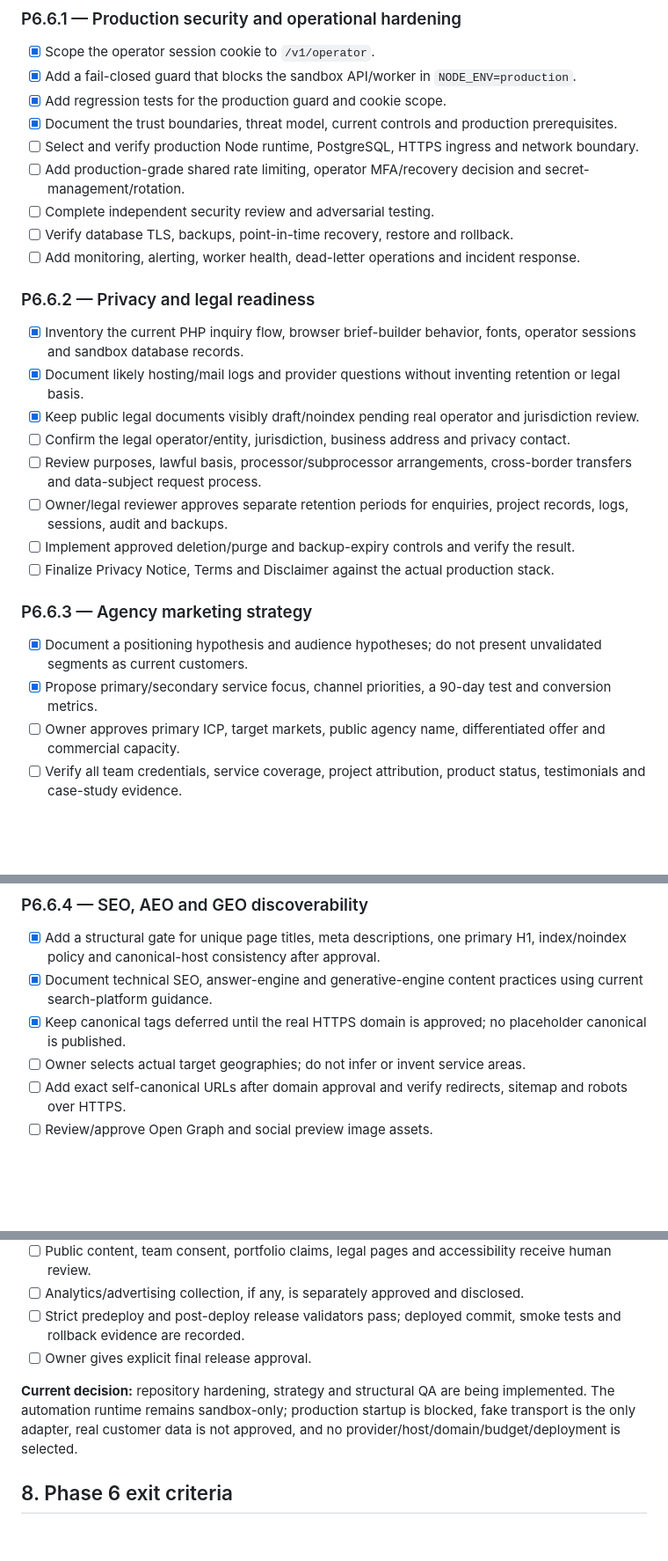
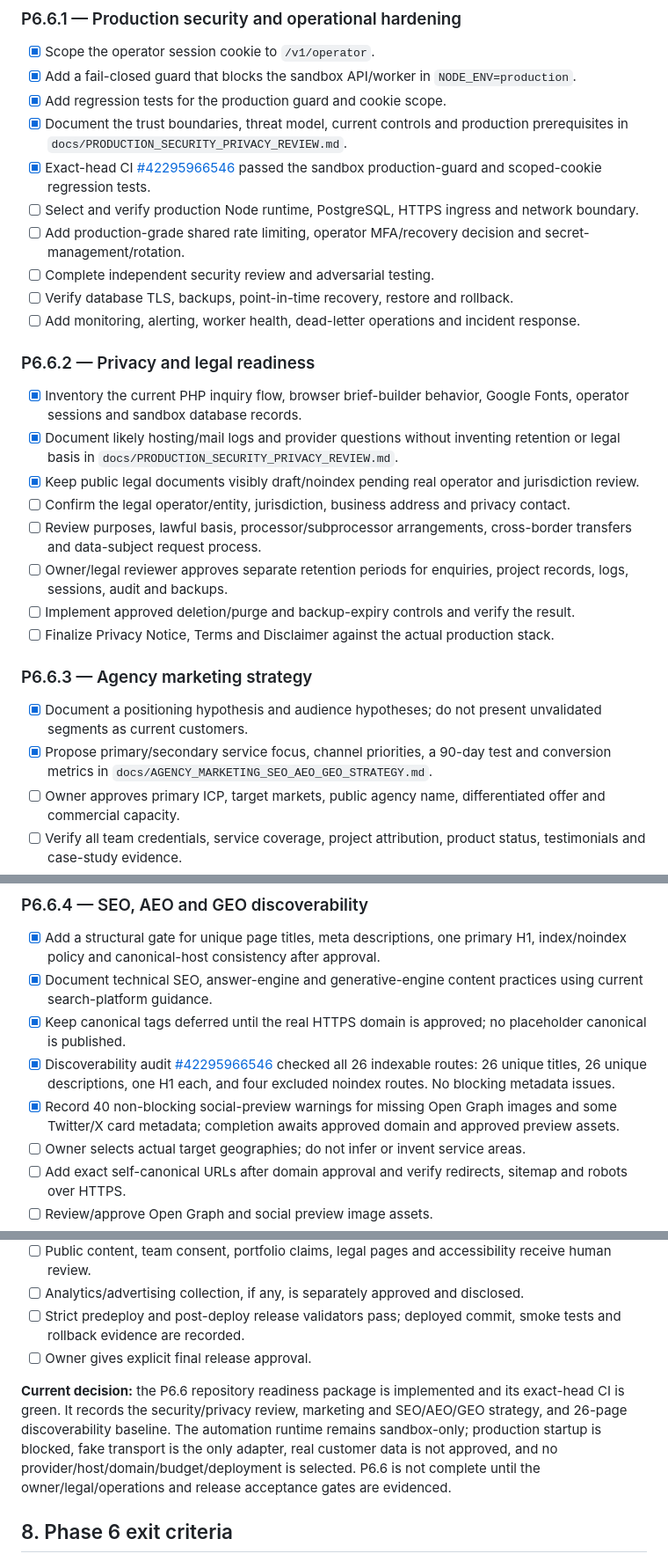
Before and after one commit to hamza131zara/agency, a Markdown page: docs/PHASE_6_EXECUTION_PLAN.md, 3 parts joined by grey strips. Shown at 88% size. Drawn GitHub-style; blank space fills up the shorter version.

Commit message:
docs: record P6.6 security and discoverability CI evidence

```diff
--- a/docs/PHASE_6_EXECUTION_PLAN.md
+++ b/docs/PHASE_6_EXECUTION_PLAN.md
@@ -216,7 +216,8 @@ P6.6 is a release-readiness programme with five workstreams. Completing document
 - [x] Scope the operator session cookie to `/v1/operator`.
 - [x] Add a fail-closed guard that blocks the sandbox API/worker in `NODE_ENV=production`.
 - [x] Add regression tests for the production guard and cookie scope.
-- [x] Document the trust boundaries, threat model, current controls and production prerequisites.
+- [x] Document the trust boundaries, threat model, current controls and production prerequisites in `docs/PRODUCTION_SECURITY_PRIVACY_REVIEW.md`.
+- [x] Exact-head CI [#42295966546](https://github.com/hamza131zara/agency/actions/runs/42295966546) passed the sandbox production-guard and scoped-cookie regression tests.
 - [ ] Select and verify production Node runtime, PostgreSQL, HTTPS ingress and network boundary.
 - [ ] Add production-grade shared rate limiting, operator MFA/recovery decision and secret-management/rotation.
 - [ ] Complete independent security review and adversarial testing.
@@ -225,8 +226,8 @@ P6.6 is a release-readiness programme with five workstreams. Completing document
 
 ### P6.6.2 — Privacy and legal readiness
 
-- [x] Inventory the current PHP inquiry flow, browser brief-builder behavior, fonts, operator sessions and sandbox database records.
-- [x] Document likely hosting/mail logs and provider questions without inventing retention or legal basis.
+- [x] Inventory the current PHP inquiry flow, browser brief-builder behavior, Google Fonts, operator sessions and sandbox database records.
+- [x] Document likely hosting/mail logs and provider questions without inventing retention or legal basis in `docs/PRODUCTION_SECURITY_PRIVACY_REVIEW.md`.
 - [x] Keep public legal documents visibly draft/noindex pending real operator and jurisdiction review.
 - [ ] Confirm the legal operator/entity, jurisdiction, business address and privacy contact.
 - [ ] Review purposes, lawful basis, processor/subprocessor arrangements, cross-border transfers and data-subject request process.
@@ -237,7 +238,7 @@ P6.6 is a release-readiness programme with five workstreams. Completing document
 ### P6.6.3 — Agency marketing strategy
 
 - [x] Document a positioning hypothesis and audience hypotheses; do not present unvalidated segments as current customers.
-- [x] Propose primary/secondary service focus, channel priorities, a 90-day test and conversion metrics.
+- [x] Propose primary/secondary service focus, channel priorities, a 90-day test and conversion metrics in `docs/AGENCY_MARKETING_SEO_AEO_GEO_STRATEGY.md`.
 - [ ] Owner approves primary ICP, target markets, public agency name, differentiated offer and commercial capacity.
 - [ ] Verify all team credentials, service coverage, project attribution, product status, testimonials and case-study evidence.
 - [ ] Approve brand assets, message hierarchy, content voice, sales process and lead follow-up ownership.
@@ -248,6 +249,8 @@ P6.6 is a release-readiness programme with five workstreams. Completing document
 - [x] Add a structural gate for unique page titles, meta descriptions, one primary H1, index/noindex policy and canonical-host consistency after approval.
 - [x] Document technical SEO, answer-engine and generative-engine content practices using current search-platform guidance.
 - [x] Keep canonical tags deferred until the real HTTPS domain is approved; no placeholder canonical is published.
+- [x] Discoverability audit [#42295966546](https://github.com/hamza131zara/agency/actions/runs/42295966546) checked all 26 indexable routes: 26 unique titles, 26 unique descriptions, one H1 each, and four excluded noindex routes. No blocking metadata issues.
+- [x] Record 40 non-blocking social-preview warnings for missing Open Graph images and some Twitter/X card metadata; completion awaits approved domain and approved preview assets.
 - [ ] Owner selects actual target geographies; do not infer or invent service areas.
 - [ ] Add exact self-canonical URLs after domain approval and verify redirects, sitemap and robots over HTTPS.
 - [ ] Review/approve Open Graph and social preview image assets.
@@ -269,7 +273,7 @@ P6.6 is a release-readiness programme with five workstreams. Completing document
 - [ ] Strict predeploy and post-deploy release validators pass; deployed commit, smoke tests and rollback evidence are recorded.
 - [ ] Owner gives explicit final release approval.
 
-**Current decision:** repository hardening, strategy and structural QA are being implemented. The automation runtime remains sandbox-only; production startup is blocked, fake transport is the only adapter, real customer data is not approved, and no provider/host/domain/budget/deployment is selected.
+**Current decision:** the P6.6 repository readiness package is implemented and its exact-head CI is green. It records the security/privacy review, marketing and SEO/AEO/GEO strategy, and 26-page discoverability baseline. The automation runtime remains sandbox-only; production startup is blocked, fake transport is the only adapter, real customer data is not approved, and no provider/host/domain/budget/deployment is selected. P6.6 is not complete until the owner/legal/operations and release acceptance gates are evidenced.
 
 ## 8. Phase 6 exit criteria
 
```
Also changed, not shown: other parts of docs/PHASE_6_EXECUTION_PLAN.md (+1 -0 lines).
